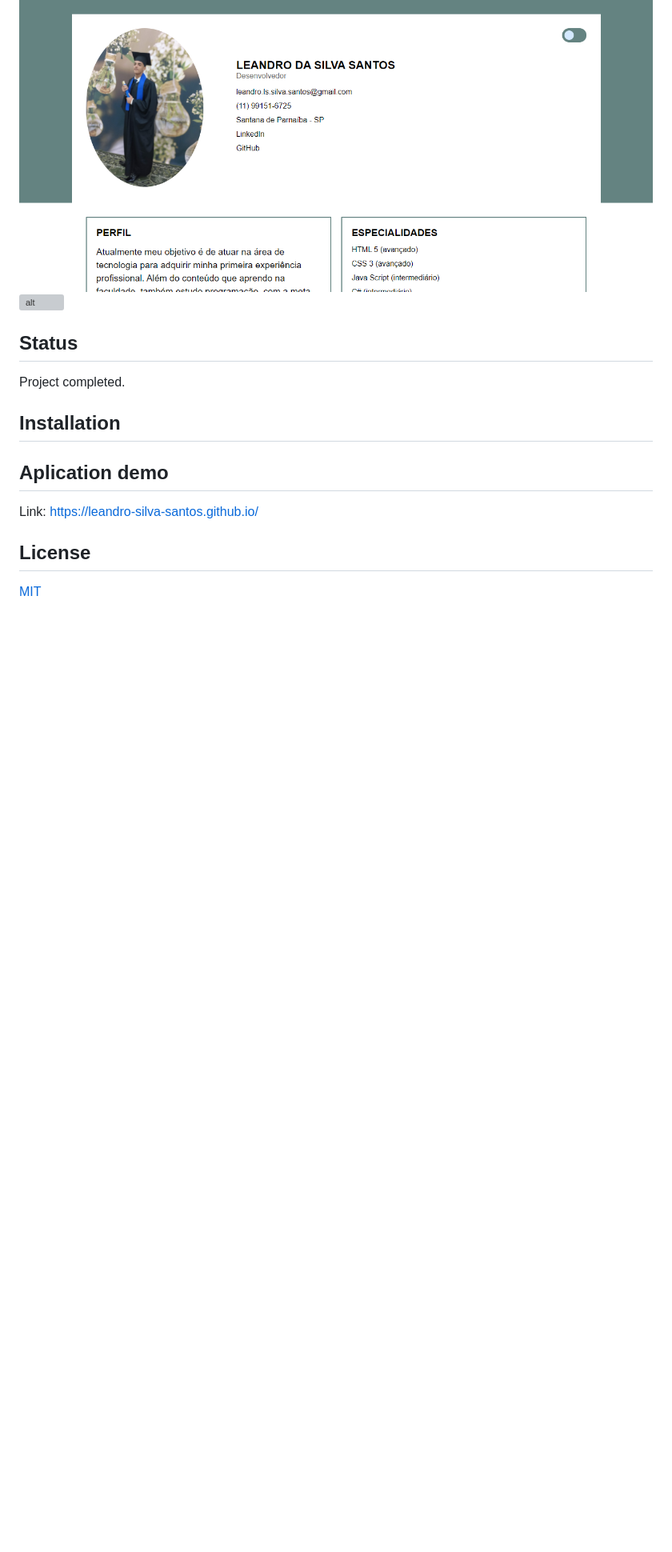
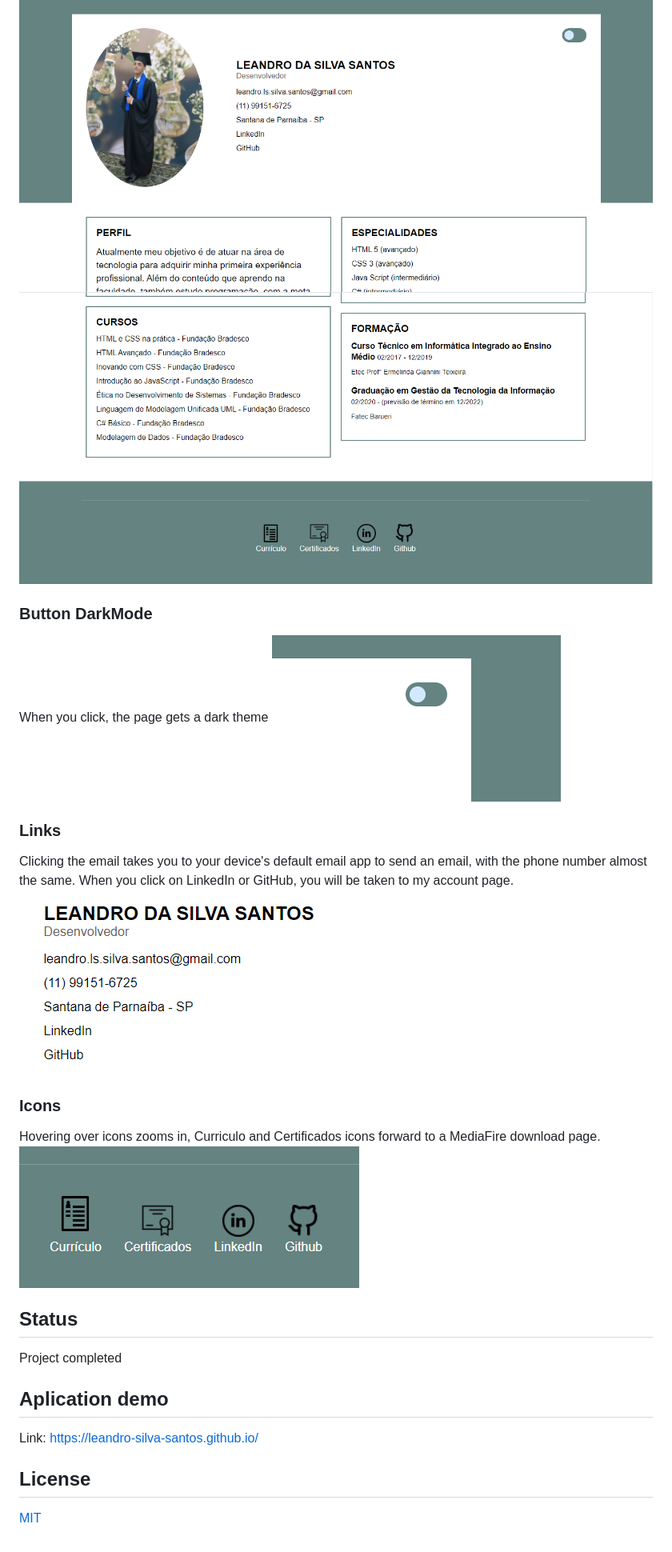
Before and after one commit to Leandro-Silva-Santos/Leandro-Silva-Santos.github.io, a Markdown page: README.md, the part around the change. Shown: that part at 80% size. GitHub-like rendering; pictures changed too: img/screenshot3.png (added), img/screenshot4.png (added), img/screenshot5.png (added); blank space fills up the shorter version; grey boxes are pictures that could not be loaded.

Commit message:
Finalizando readme

```diff
--- a/README.md
+++ b/README.md
@@ -3,13 +3,22 @@ A single page with the author's personal and technical information, created alon
 
 ## Visuals
 ![alt text](img/screenshot1.png)
-![alt](https://link)
+![alt text](img/screenshot2.png)
+
+### Button DarkMode
+When you click, the page gets a dark theme
+![alt text](img/screenshot3.png)
+
+### Links
+Clicking the email takes you to your device's default email app to send an email, with the phone number almost the same. When you click on LinkedIn or GitHub, you will be taken to my account page.
+![alt text](img/screenshot4.png)
+
+### Icons
+Hovering over icons zooms in, Curriculo and Certificados icons forward to a MediaFire download page.
+![alt text](img/screenshot5.png)
 
 ## Status
-Project completed.
-
-## Installation
-
+Project completed
 
 ## Aplication demo
 Link: https://leandro-silva-santos.github.io/
```
